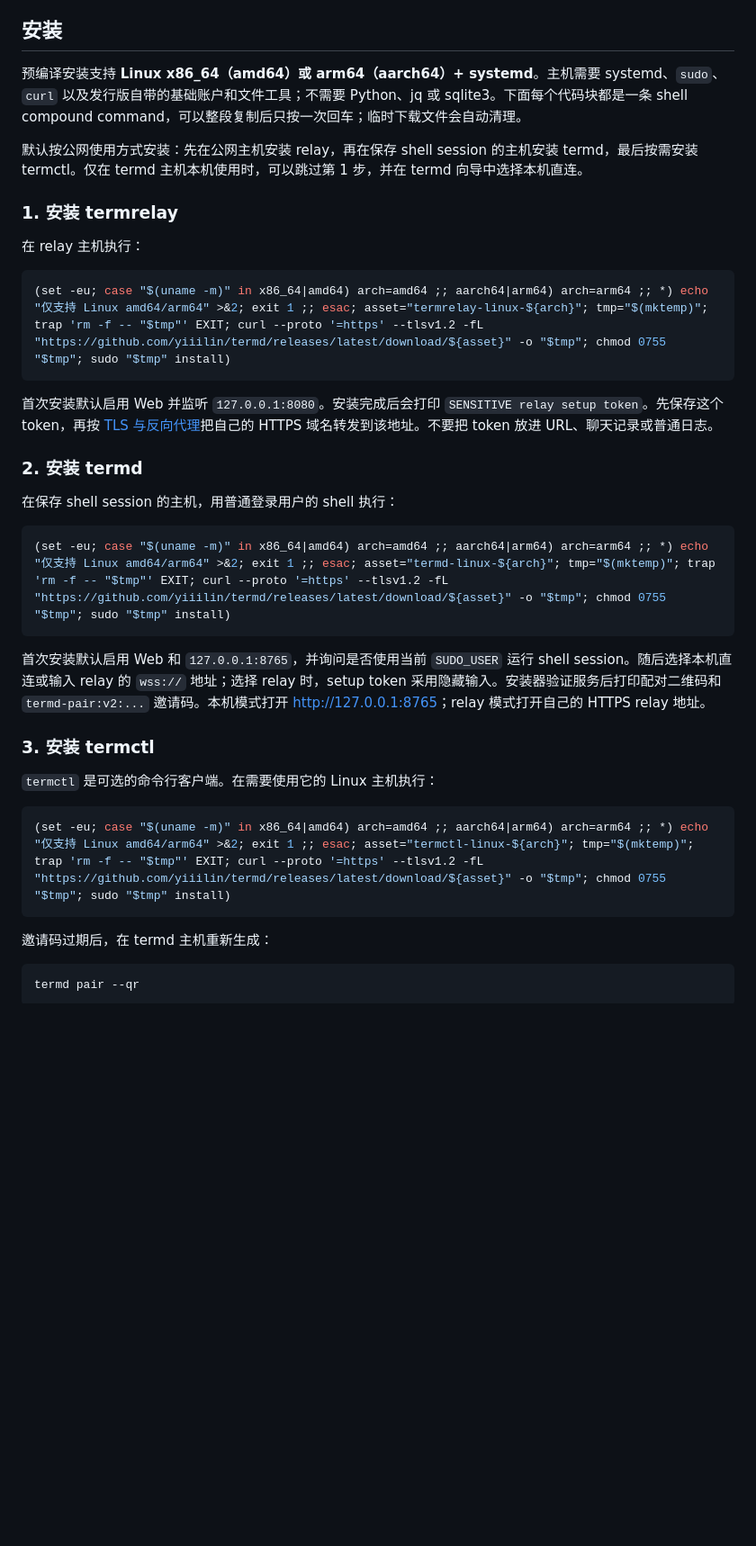
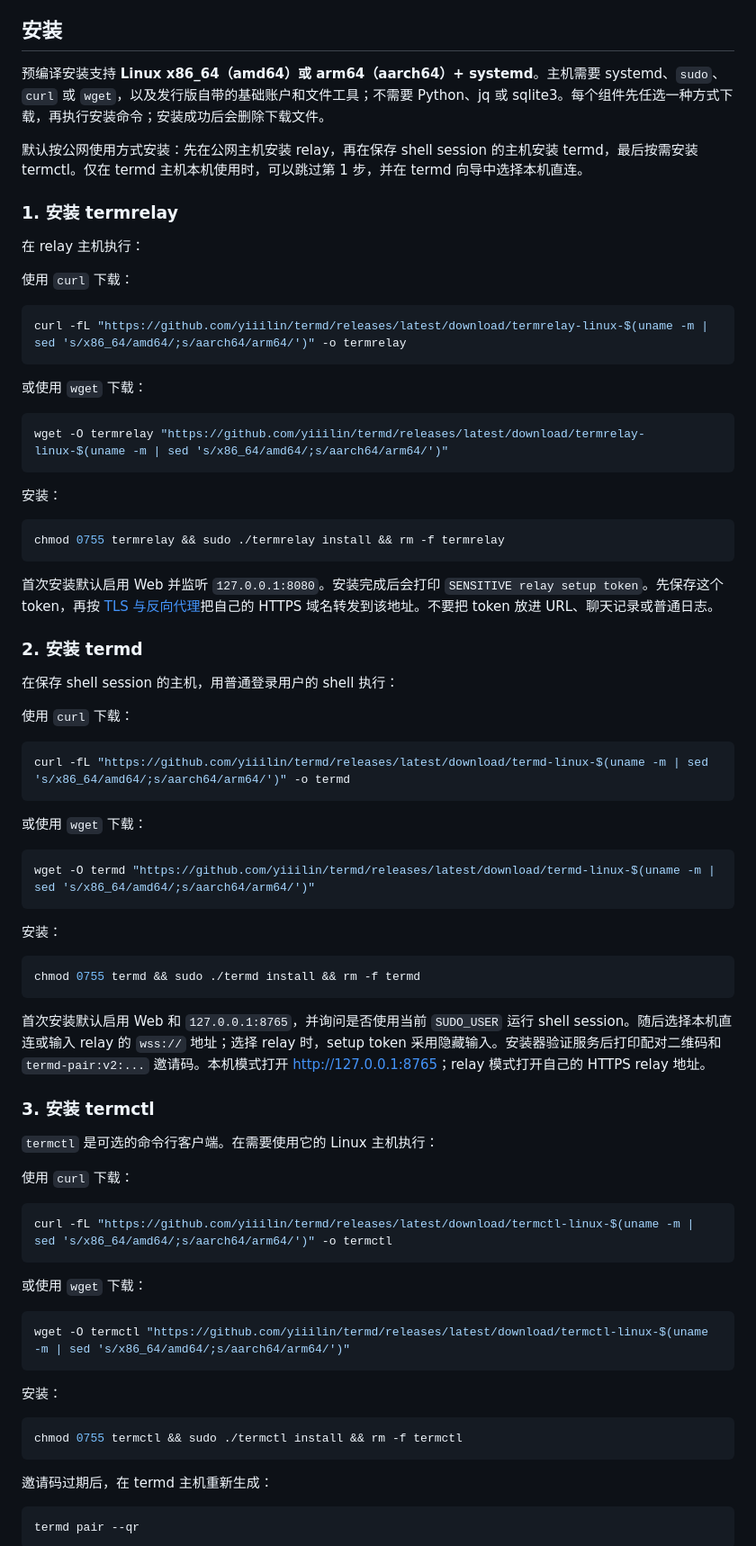
Before and after one commit to yiiilin/termd, a Markdown page: README.md, the part around one of its changes. Shown at 90% size. Drawn GitHub-style; blank space fills up the shorter version.

Commit message:
docs: simplify binary install commands

````diff
--- a/README.md
+++ b/README.md
@@ -18,7 +18,7 @@ Termd 让一台机器上的 shell session 由独立 supervisor 持久托管，
 
 ## 安装
 
-预编译安装支持 **Linux x86_64（amd64）或 arm64（aarch64）+ systemd**。主机需要 systemd、`sudo`、`curl` 以及发行版自带的基础账户和文件工具；不需要 Python、jq 或 sqlite3。下面每个代码块都是一条 shell compound command，可以整段复制后只按一次回车；临时下载文件会自动清理。
+预编译安装支持 **Linux x86_64（amd64）或 arm64（aarch64）+ systemd**。主机需要 systemd、`sudo`、`curl` 或 `wget`，以及发行版自带的基础账户和文件工具；不需要 Python、jq 或 sqlite3。每个组件先任选一种方式下载，再执行安装命令；安装成功后会删除下载文件。
 
 默认按公网使用方式安装：先在公网主机安装 relay，再在保存 shell session 的主机安装 termd，最后按需安装 termctl。仅在 termd 主机本机使用时，可以跳过第 1 步，并在 termd 向导中选择本机直连。
 
@@ -26,8 +26,22 @@ Termd 让一台机器上的 shell session 由独立 supervisor 持久托管，
 
 在 relay 主机执行：
 
+使用 `curl` 下载：
+
 ```bash
-(set -eu; case "$(uname -m)" in x86_64|amd64) arch=amd64 ;; aarch64|arm64) arch=arm64 ;; *) echo "仅支持 Linux amd64/arm64" >&2; exit 1 ;; esac; asset="termrelay-linux-${arch}"; tmp="$(mktemp)"; trap 'rm -f -- "$tmp"' EXIT; curl --proto '=https' --tlsv1.2 -fL "https://github.com/yiiilin/termd/releases/latest/download/${asset}" -o "$tmp"; chmod 0755 "$tmp"; sudo "$tmp" install)
+curl -fL "https://github.com/yiiilin/termd/releases/latest/download/termrelay-linux-$(uname -m | sed 's/x86_64/amd64/;s/aarch64/arm64/')" -o termrelay
+```
+
+或使用 `wget` 下载：
+
+```bash
+wget -O termrelay "https://github.com/yiiilin/termd/releases/latest/download/termrelay-linux-$(uname -m | sed 's/x86_64/amd64/;s/aarch64/arm64/')"
+```
+
+安装：
+
+```bash
+chmod 0755 termrelay && sudo ./termrelay install && rm -f termrelay
 ```
 
 首次安装默认启用 Web 并监听 `127.0.0.1:8080`。安装完成后会打印 `SENSITIVE relay setup token`。先保存这个 token，再按 [TLS 与反向代理](docs/deployment.md#tls-与反向代理)把自己的 HTTPS 域名转发到该地址。不要把 token 放进 URL、聊天记录或普通日志。
@@ -36,8 +50,22 @@ Termd 让一台机器上的 shell session 由独立 supervisor 持久托管，
 
 在保存 shell session 的主机，用普通登录用户的 shell 执行：
 
+使用 `curl` 下载：
+
 ```bash
-(set -eu; case "$(uname -m)" in x86_64|amd64) arch=amd64 ;; aarch64|arm64) arch=arm64 ;; *) echo "仅支持 Linux amd64/arm64" >&2; exit 1 ;; esac; asset="termd-linux-${arch}"; tmp="$(mktemp)"; trap 'rm -f -- "$tmp"' EXIT; curl --proto '=https' --tlsv1.2 -fL "https://github.com/yiiilin/termd/releases/latest/download/${asset}" -o "$tmp"; chmod 0755 "$tmp"; sudo "$tmp" install)
+curl -fL "https://github.com/yiiilin/termd/releases/latest/download/termd-linux-$(uname -m | sed 's/x86_64/amd64/;s/aarch64/arm64/')" -o termd
+```
+
+或使用 `wget` 下载：
+
+```bash
+wget -O termd "https://github.com/yiiilin/termd/releases/latest/download/termd-linux-$(uname -m | sed 's/x86_64/amd64/;s/aarch64/arm64/')"
+```
+
+安装：
+
+```bash
+chmod 0755 termd && sudo ./termd install && rm -f termd
 ```
 
 首次安装默认启用 Web 和 `127.0.0.1:8765`，并询问是否使用当前 `SUDO_USER` 运行 shell session。随后选择本机直连或输入 relay 的 `wss://` 地址；选择 relay 时，setup token 采用隐藏输入。安装器验证服务后打印配对二维码和 `termd-pair:v2:...` 邀请码。本机模式打开 <http://127.0.0.1:8765>；relay 模式打开自己的 HTTPS relay 地址。
@@ -46,8 +74,22 @@ Termd 让一台机器上的 shell session 由独立 supervisor 持久托管，
 
 `termctl` 是可选的命令行客户端。在需要使用它的 Linux 主机执行：
 
+使用 `curl` 下载：
+
 ```bash
-(set -eu; case "$(uname -m)" in x86_64|amd64) arch=amd64 ;; aarch64|arm64) arch=arm64 ;; *) echo "仅支持 Linux amd64/arm64" >&2; exit 1 ;; esac; asset="termctl-linux-${arch}"; tmp="$(mktemp)"; trap 'rm -f -- "$tmp"' EXIT; curl --proto '=https' --tlsv1.2 -fL "https://github.com/yiiilin/termd/releases/latest/download/${asset}" -o "$tmp"; chmod 0755 "$tmp"; sudo "$tmp" install)
+curl -fL "https://github.com/yiiilin/termd/releases/latest/download/termctl-linux-$(uname -m | sed 's/x86_64/amd64/;s/aarch64/arm64/')" -o termctl
+```
+
+或使用 `wget` 下载：
+
+```bash
+wget -O termctl "https://github.com/yiiilin/termd/releases/latest/download/termctl-linux-$(uname -m | sed 's/x86_64/amd64/;s/aarch64/arm64/')"
+```
+
+安装：
+
+```bash
+chmod 0755 termctl && sudo ./termctl install && rm -f termctl
 ```
 
 邀请码过期后，在 termd 主机重新生成：
````
Also changed, not shown: other parts of README.md (+1 -1 lines).
